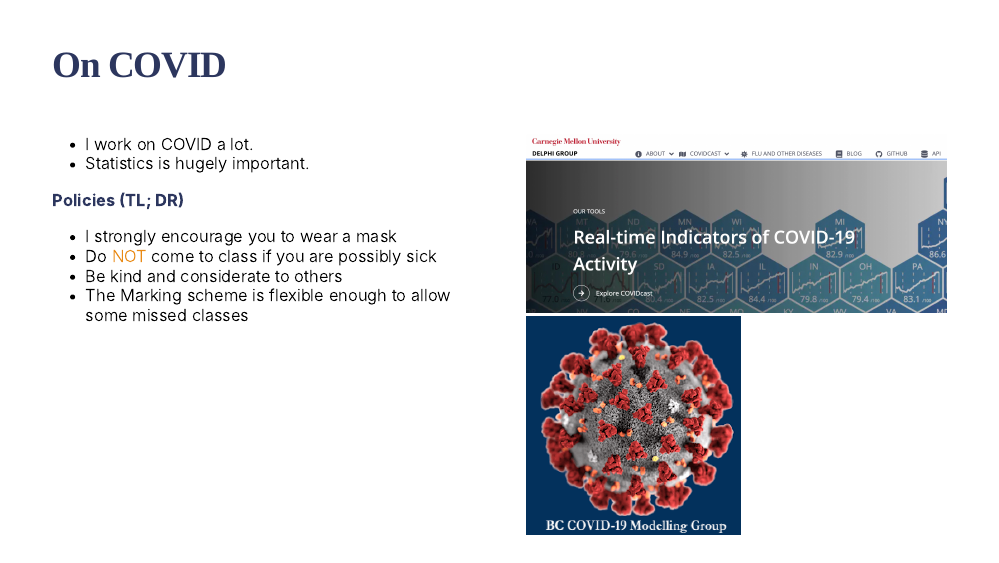
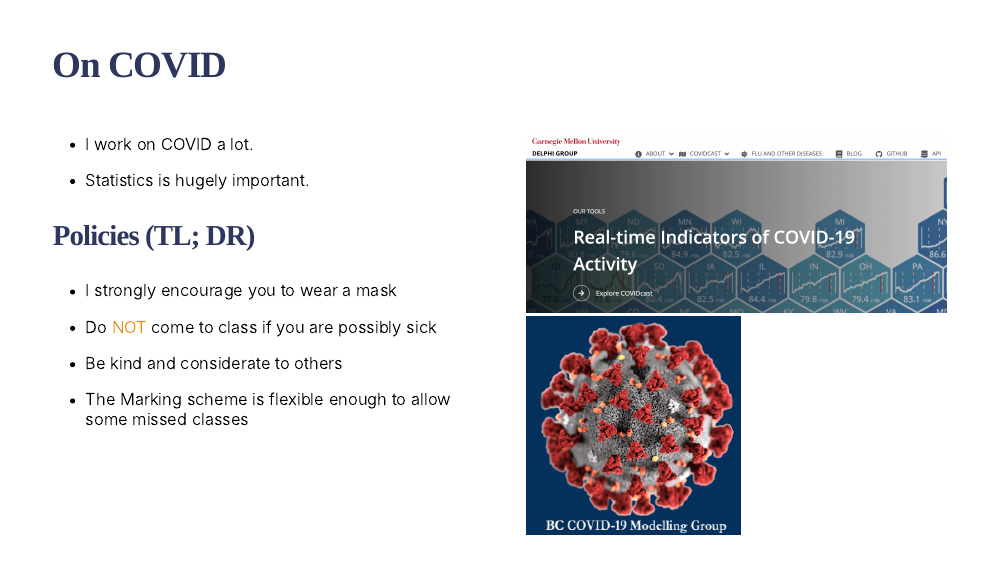
Before and after one commit to UBC-STAT/stat-406-lecture-slides, an R Markdown document (slides/00-intro-to-class.Rmd): page 6 of 21. The pictures show the slides in the output file slides/00-intro-to-class.html that the author committed with the source; the slides are laid out offline by our stand-in for remark.js, each with all of its steps uncovered, in fonts that may differ from those the slides ask for, and without slide numbers, shadows or browser add-ons; a font, style sheet, LaTeX package, included part or bibliography that could not be used is replaced or left out; library style sheets and scripts come from the installed R packages.

Commit message:
intro linting

```diff
--- a/slides/00-intro-to-class.Rmd
+++ b/slides/00-intro-to-class.Rmd
@@ -88,13 +88,18 @@ class: inverse, center, middle
 
 .pull-left[
 * I work on COVID a lot.
+
 * Statistics is hugely important.
 
 
-**Policies (TL; DR)**
+### Policies (TL; DR)
+
 * I strongly encourage you to wear a mask
+
 * Do .secondary[NOT] come to class if you are possibly sick
+
 * Be kind and considerate to others
+
 * The Marking scheme is flexible enough to allow some missed classes
 ]
 
```
Also changed, not shown: slides/00-intro-to-class.html, slides/00-intro-to-class.Rmd (2 more changed lines).
